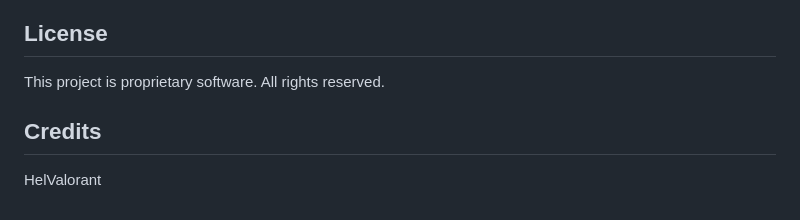
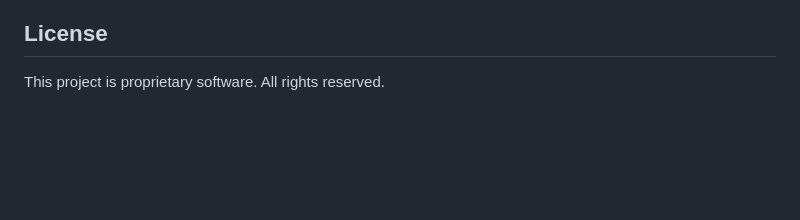
Before and after one commit to syedbilalalam1/Valorant-Stream-Overlay, a Markdown page: readme.md, the part around the change. Rendered like a GitHub page; blank space fills up the shorter version.

```diff
--- a/readme.md
+++ b/readme.md
@@ -142,7 +142,3 @@ Customize overlays by editing the HTML, CSS, and JavaScript files in the `overla
 ## License
 
 This project is proprietary software. All rights reserved.
-
-## Credits
-
-HelValorant
```
